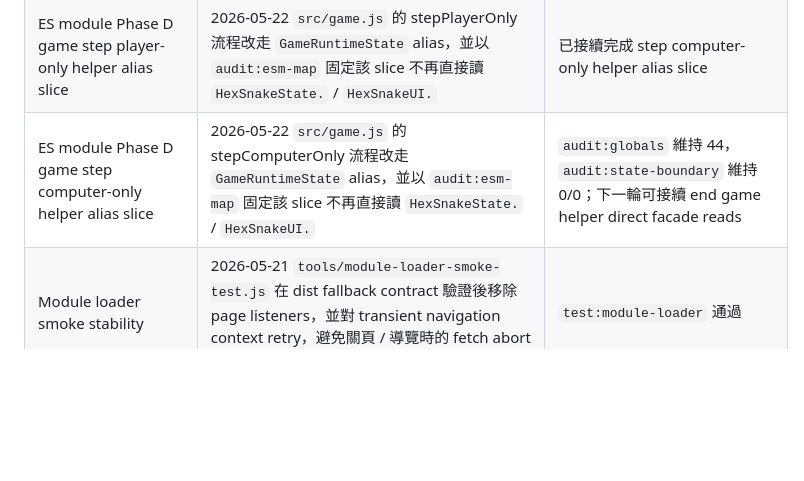
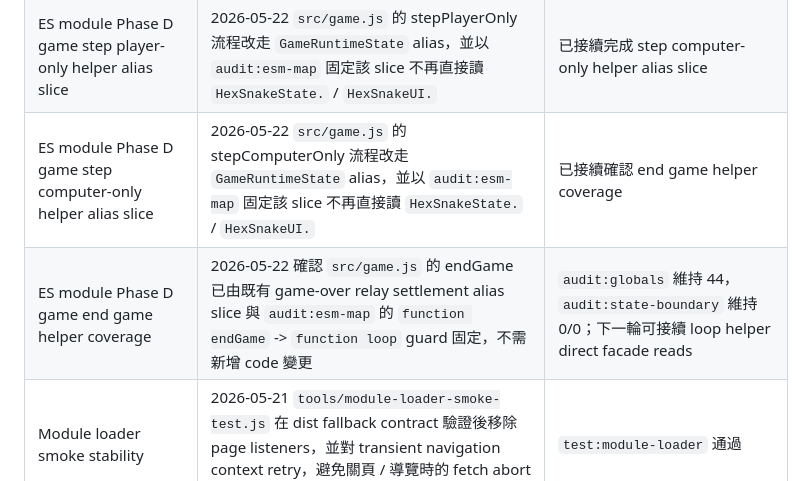
Before and after one commit to changweilin/hex_snake, a Markdown page: doc/project-management.md, the part around one of its changes. Rendered like a GitHub page; blank space fills up the shorter version.

Commit message:
Document end game helper coverage

```diff
--- a/doc/project-management.md
+++ b/doc/project-management.md
@@ -197,7 +197,8 @@
 | ES module Phase D game replace consumed foods helper alias slice | 2026-05-22 `src/game.js` 的 replaceConsumedFoods 流程改走 `GameRuntimeState` alias，並以 `audit:esm-map` 固定該 slice 不再直接讀 `HexSnakeState.` / `HexSnakeUI.` | 已接續完成 step helper alias slice |
 | ES module Phase D game step helper alias slice | 2026-05-22 `src/game.js` 的 step 流程改走 `GameRuntimeState` alias，並以 `audit:esm-map` 固定該 slice 不再直接讀 `HexSnakeState.` / `HexSnakeUI.` | 已接續完成 step player-only helper alias slice |
 | ES module Phase D game step player-only helper alias slice | 2026-05-22 `src/game.js` 的 stepPlayerOnly 流程改走 `GameRuntimeState` alias，並以 `audit:esm-map` 固定該 slice 不再直接讀 `HexSnakeState.` / `HexSnakeUI.` | 已接續完成 step computer-only helper alias slice |
-| ES module Phase D game step computer-only helper alias slice | 2026-05-22 `src/game.js` 的 stepComputerOnly 流程改走 `GameRuntimeState` alias，並以 `audit:esm-map` 固定該 slice 不再直接讀 `HexSnakeState.` / `HexSnakeUI.` | `audit:globals` 維持 44，`audit:state-boundary` 維持 0/0；下一輪可接續 end game helper direct facade reads |
+| ES module Phase D game step computer-only helper alias slice | 2026-05-22 `src/game.js` 的 stepComputerOnly 流程改走 `GameRuntimeState` alias，並以 `audit:esm-map` 固定該 slice 不再直接讀 `HexSnakeState.` / `HexSnakeUI.` | 已接續確認 end game helper coverage |
+| ES module Phase D game end game helper coverage | 2026-05-22 確認 `src/game.js` 的 endGame 已由既有 game-over relay settlement alias slice 與 `audit:esm-map` 的 `function endGame` -> `function loop` guard 固定，不需新增 code 變更 | `audit:globals` 維持 44，`audit:state-boundary` 維持 0/0；下一輪可接續 loop helper direct facade reads |
 | Module loader smoke stability | 2026-05-21 `tools/module-loader-smoke-test.js` 在 dist fallback contract 驗證後移除 page listeners，並對 transient navigation context retry，避免關頁 / 導覽時的 fetch abort 誤判 | `test:module-loader` 通過 |
 | Release gate | `release:check` 串接 build、text、data、assets、size、quick、network、mobile、smoke、offline、app readiness | `release:check` |
 | App shell 基礎封裝 | Capacitor 8、Android / iOS 專案、mobile platform adapter、APK / AAB build scripts 已建立 | `app:check`、Android build scripts |
```
Also changed, not shown: other parts of doc/project-management.md (+3 -3 lines), doc/es-module-export-map.md (+1 -0 lines), doc/es-module-loader-plan.md (+1 -1 lines).
